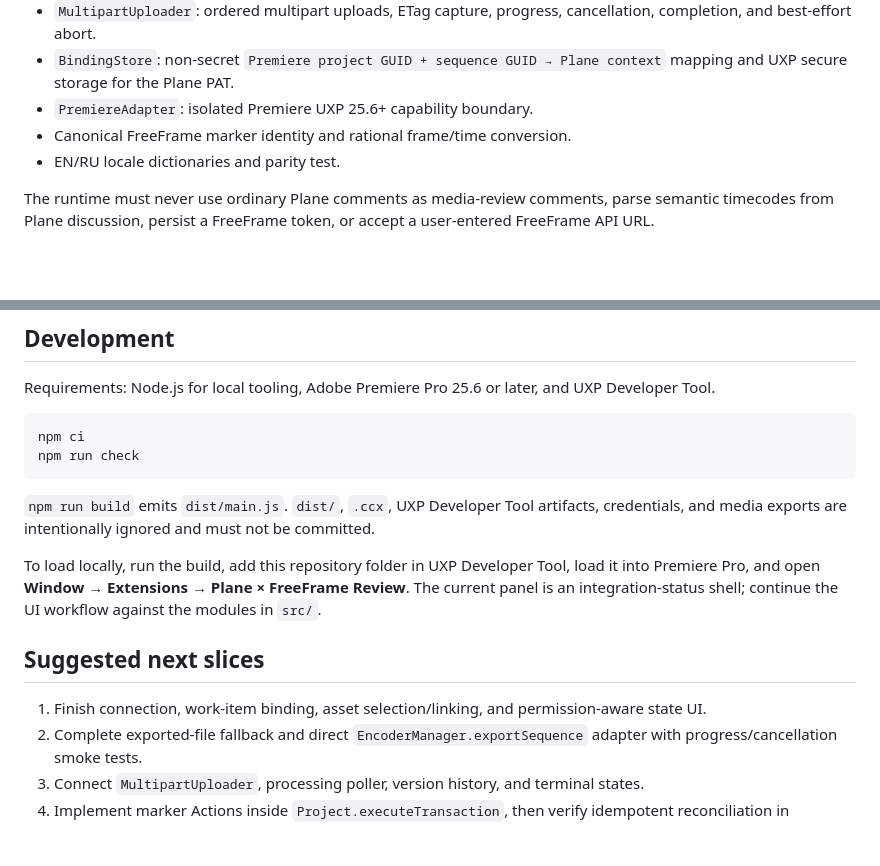
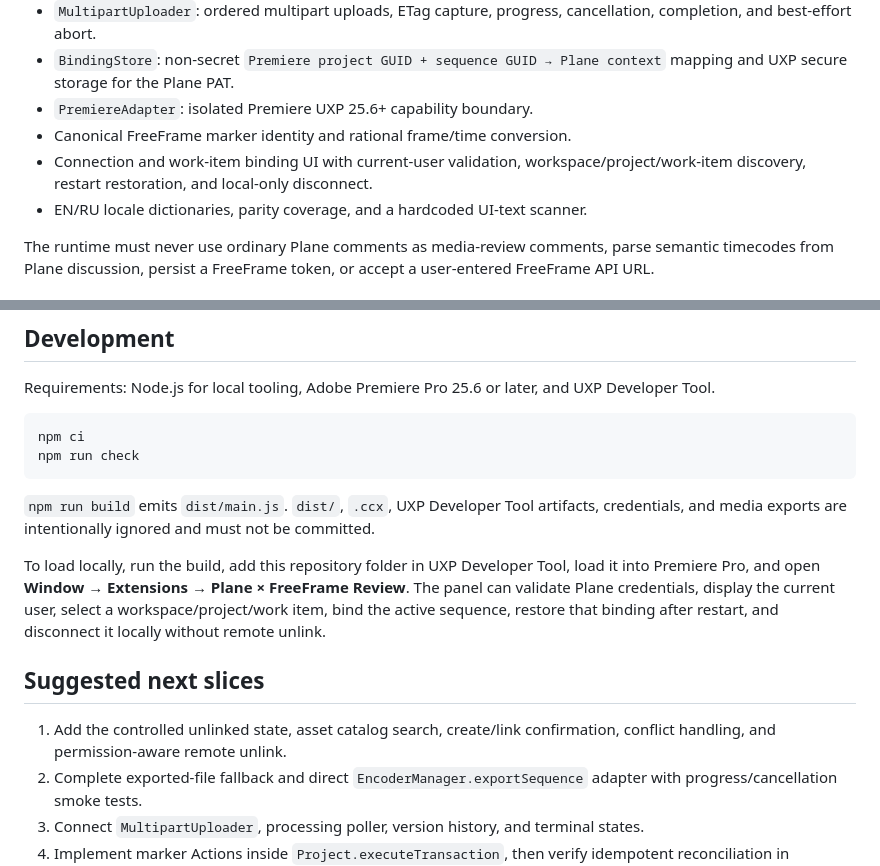
Before and after one commit to AlexLite/media-plane-2-premiere-pro, a Markdown page: README.md, 2 parts joined by grey strips. Drawn GitHub-style; blank space fills up the shorter version.

Commit message:
Document connection and binding workflow

```diff
--- a/README.md
+++ b/README.md
@@ -13,7 +13,8 @@ This branch intentionally replaces the original Plane-comments-only prototype. I
 - `BindingStore`: non-secret `Premiere project GUID + sequence GUID → Plane context` mapping and UXP secure storage for the Plane PAT.
 - `PremiereAdapter`: isolated Premiere UXP 25.6+ capability boundary.
 - Canonical FreeFrame marker identity and rational frame/time conversion.
-- EN/RU locale dictionaries and parity test.
+- Connection and work-item binding UI with current-user validation, workspace/project/work-item discovery, restart restoration, and local-only disconnect.
+- EN/RU locale dictionaries, parity coverage, and a hardcoded UI-text scanner.
 
 The runtime must never use ordinary Plane comments as media-review comments, parse semantic timecodes from Plane discussion, persist a FreeFrame token, or accept a user-entered FreeFrame API URL.
 
@@ -35,11 +36,11 @@ npm run check
 
 `npm run build` emits `dist/main.js`. `dist/`, `.ccx`, UXP Developer Tool artifacts, credentials, and media exports are intentionally ignored and must not be committed.
 
-To load locally, run the build, add this repository folder in UXP Developer Tool, load it into Premiere Pro, and open **Window → Extensions → Plane × FreeFrame Review**. The current panel is an integration-status shell; continue the UI workflow against the modules in `src/`.
+To load locally, run the build, add this repository folder in UXP Developer Tool, load it into Premiere Pro, and open **Window → Extensions → Plane × FreeFrame Review**. The panel can validate Plane credentials, display the current user, select a workspace/project/work item, bind the active sequence, restore that binding after restart, and disconnect it locally without remote unlink.
 
 ## Suggested next slices
 
-1. Finish connection, work-item binding, asset selection/linking, and permission-aware state UI.
+1. Add the controlled unlinked state, asset catalog search, create/link confirmation, conflict handling, and permission-aware remote unlink.
 2. Complete exported-file fallback and direct `EncoderManager.exportSequence` adapter with progress/cancellation smoke tests.
 3. Connect `MultipartUploader`, processing poller, version history, and terminal states.
 4. Implement marker Actions inside `Project.executeTransaction`, then verify idempotent reconciliation in Premiere.
```
